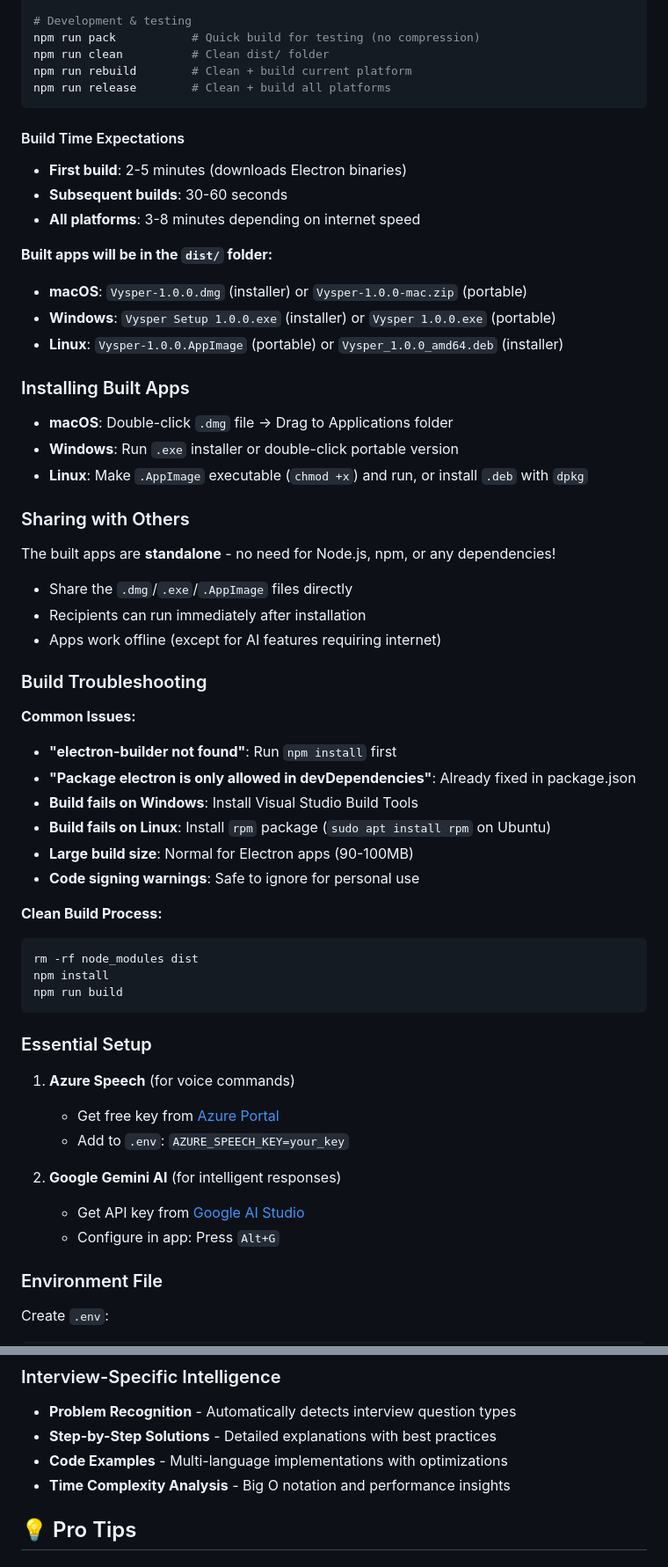
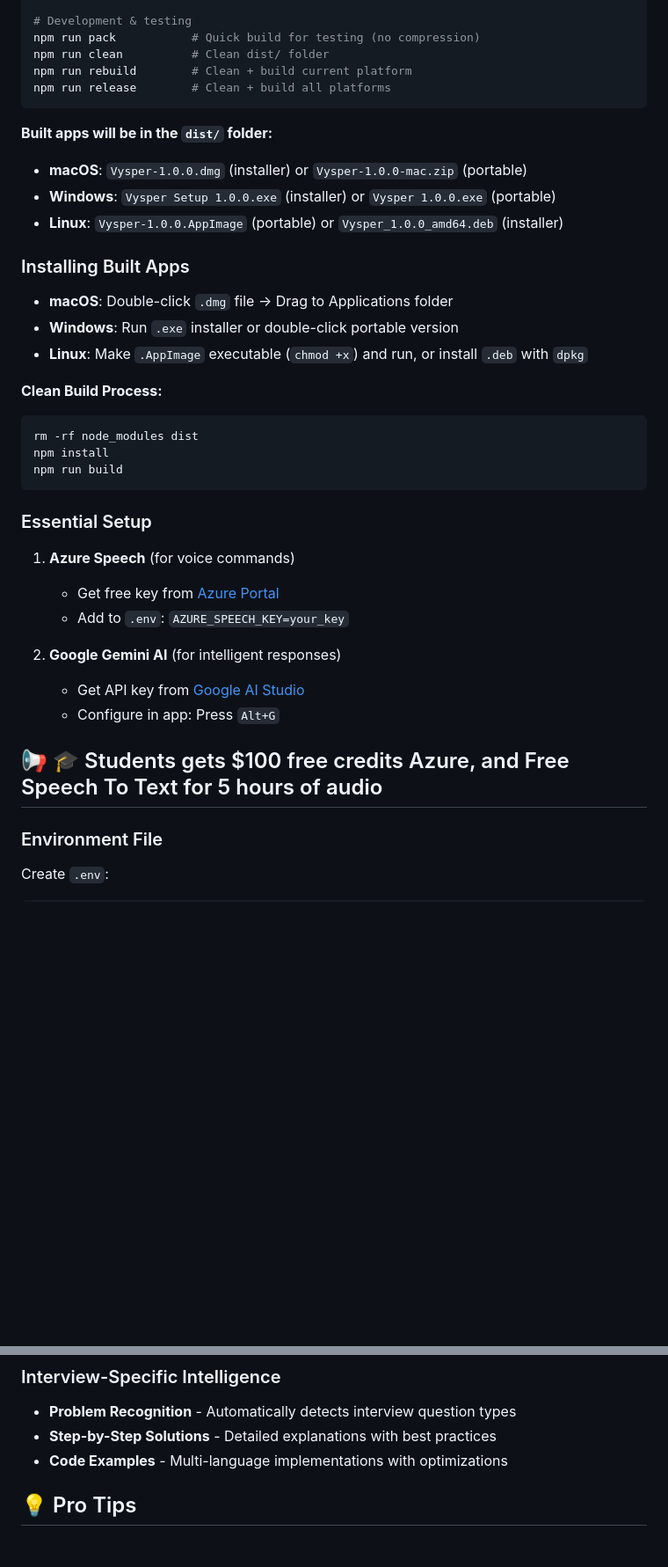
Before and after one commit to varun-singhh/Vysper, a Markdown page: README.md, 2 parts joined by grey strips. Shown at 88% size. Drawn GitHub-style; blank space fills up the shorter version.

````diff
--- a/README.md
+++ b/README.md
@@ -80,11 +80,6 @@ npm run rebuild        # Clean + build current platform
 npm run release        # Clean + build all platforms
 ```
 
-#### Build Time Expectations
-- **First build**: 2-5 minutes (downloads Electron binaries)
-- **Subsequent builds**: 30-60 seconds
-- **All platforms**: 3-8 minutes depending on internet speed
-
 **Built apps will be in the `dist/` folder:**
 - **macOS**: `Vysper-1.0.0.dmg` (installer) or `Vysper-1.0.0-mac.zip` (portable)
 - **Windows**: `Vysper Setup 1.0.0.exe` (installer) or `Vysper 1.0.0.exe` (portable)
@@ -95,21 +90,6 @@ npm run release        # Clean + build all platforms
 - **Windows**: Run `.exe` installer or double-click portable version
 - **Linux**: Make `.AppImage` executable (`chmod +x`) and run, or install `.deb` with `dpkg`
 
-### Sharing with Others
-The built apps are **standalone** - no need for Node.js, npm, or any dependencies!
-- Share the `.dmg`/`.exe`/`.AppImage` files directly
-- Recipients can run immediately after installation
-- Apps work offline (except for AI features requiring internet)
-
-### Build Troubleshooting
-**Common Issues:**
-- **"electron-builder not found"**: Run `npm install` first
-- **"Package electron is only allowed in devDependencies"**: Already fixed in package.json
-- **Build fails on Windows**: Install Visual Studio Build Tools
-- **Build fails on Linux**: Install `rpm` package (`sudo apt install rpm` on Ubuntu)
-- **Large build size**: Normal for Electron apps (90-100MB)
-- **Code signing warnings**: Safe to ignore for personal use
-
 **Clean Build Process:**
 ```bash
 rm -rf node_modules dist
@@ -125,6 +105,8 @@ npm run build
 2. **Google Gemini AI** (for intelligent responses)
    - Get API key from [Google AI Studio](https://makersuite.google.com/app/apikey)
    - Configure in app: Press `Alt+G`
+
+##  📢 🎓 Students gets $100 free credits Azure, and Free Speech To Text for 5 hours of audio
 
 ### Environment File
 Create `.env`:
@@ -181,7 +162,6 @@ GEMINI_API_KEY=your_gemini_api_key
 - **Problem Recognition** - Automatically detects interview question types
 - **Step-by-Step Solutions** - Detailed explanations with best practices
 - **Code Examples** - Multi-language implementations with optimizations
-- **Time Complexity Analysis** - Big O notation and performance insights
 
 ## 💡 Pro Tips
 
````
Also changed, not shown: other parts of README.md (+11 -24 lines).
